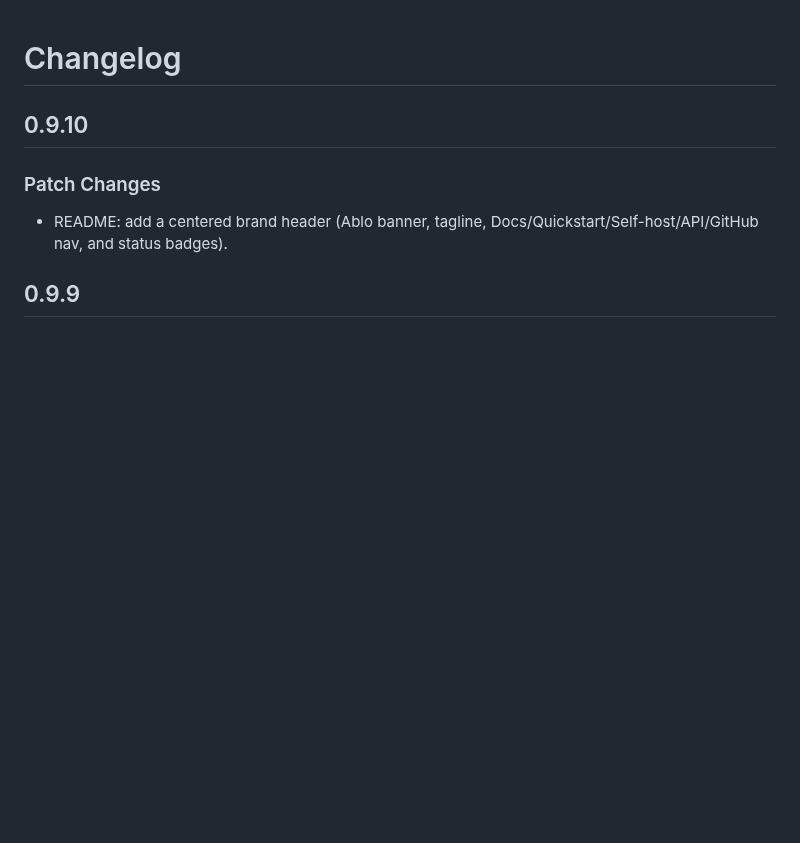
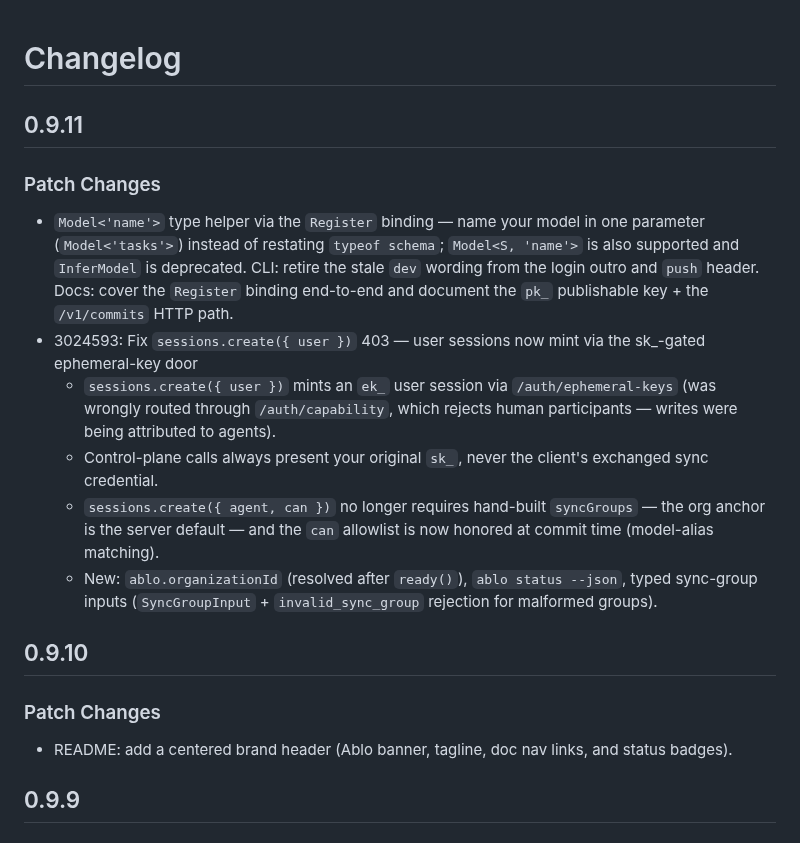
Before and after one commit to Abloatai/ablo, a Markdown page: CHANGELOG.md, the part around the change. GitHub-like rendering; blank space fills up the shorter version.

```diff
--- a/CHANGELOG.md
+++ b/CHANGELOG.md
@@ -1,10 +1,21 @@
 # Changelog
+
+## 0.9.11
+
+### Patch Changes
+
+- `Model<'name'>` type helper via the `Register` binding — name your model in one parameter (`Model<'tasks'>`) instead of restating `typeof schema`; `Model<S, 'name'>` is also supported and `InferModel` is deprecated. CLI: retire the stale `dev` wording from the login outro and `push` header. Docs: cover the `Register` binding end-to-end and document the `pk_` publishable key + the `/v1/commits` HTTP path.
+- 3024593: Fix `sessions.create({ user })` 403 — user sessions now mint via the sk\_-gated ephemeral-key door
+  - `sessions.create({ user })` mints an `ek_` user session via `/auth/ephemeral-keys` (was wrongly routed through `/auth/capability`, which rejects human participants — writes were being attributed to agents).
+  - Control-plane calls always present your original `sk_`, never the client's exchanged sync credential.
+  - `sessions.create({ agent, can })` no longer requires hand-built `syncGroups` — the org anchor is the server default — and the `can` allowlist is now honored at commit time (model-alias matching).
+  - New: `ablo.organizationId` (resolved after `ready()`), `ablo status --json`, typed sync-group inputs (`SyncGroupInput` + `invalid_sync_group` rejection for malformed groups).
 
 ## 0.9.10
 
 ### Patch Changes
 
-- README: add a centered brand header (Ablo banner, tagline, Docs/Quickstart/Self-host/API/GitHub nav, and status badges).
+- README: add a centered brand header (Ablo banner, tagline, doc nav links, and status badges).
 
 ## 0.9.9
 
```
Also changed, not shown: README.md (+32 -14 lines), docs/quickstart.md (+23 -0 lines), assets/banner.png, 15 other files.
